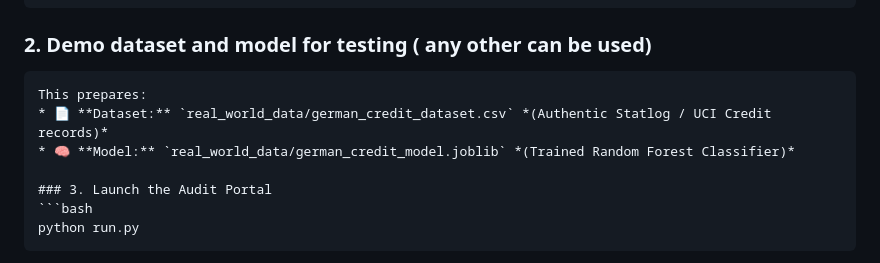
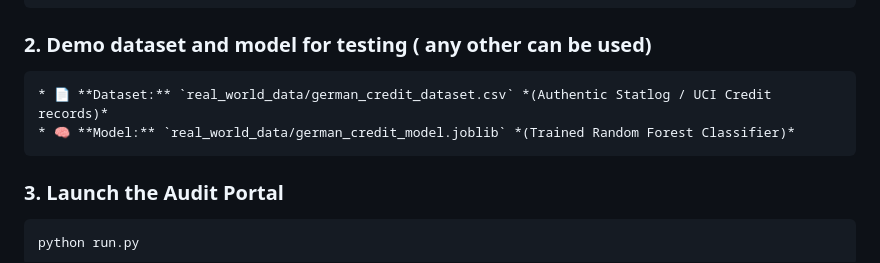
Before and after one commit to sneha354/EthicShield-AI, a Markdown page: README.md, the part around the change. GitHub-like rendering.

````diff
--- a/README.md
+++ b/README.md
@@ -40,9 +40,9 @@ pip install -r requirements.txt
 
 ### 2. Demo dataset and model for testing ( any other can be used)
 ```
-This prepares:
 * 📄 **Dataset:** `real_world_data/german_credit_dataset.csv` *(Authentic Statlog / UCI Credit records)*
 * 🧠 **Model:** `real_world_data/german_credit_model.joblib` *(Trained Random Forest Classifier)*
+```
 
 ### 3. Launch the Audit Portal
 ```bash
````
